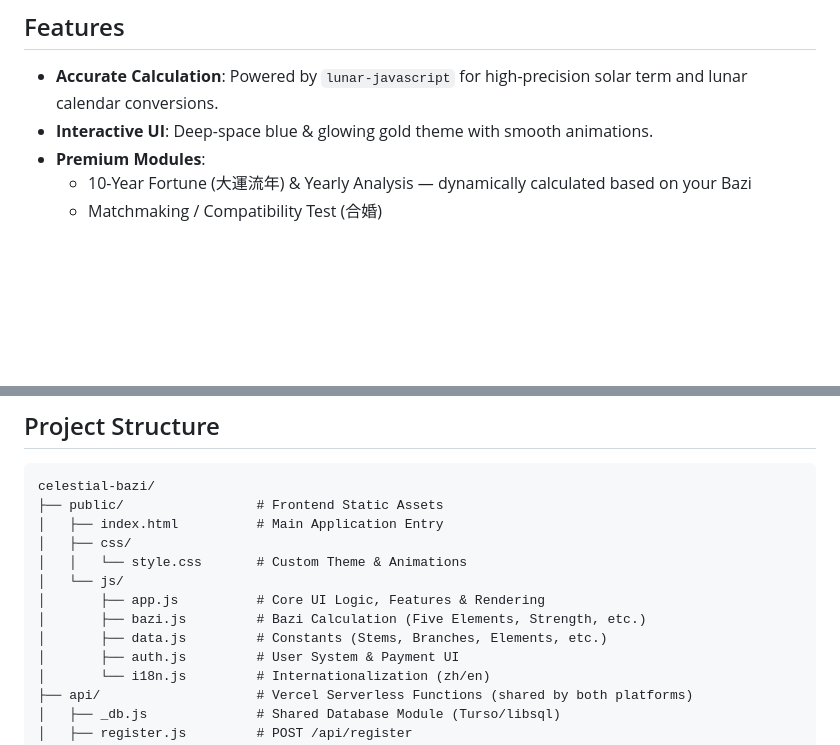
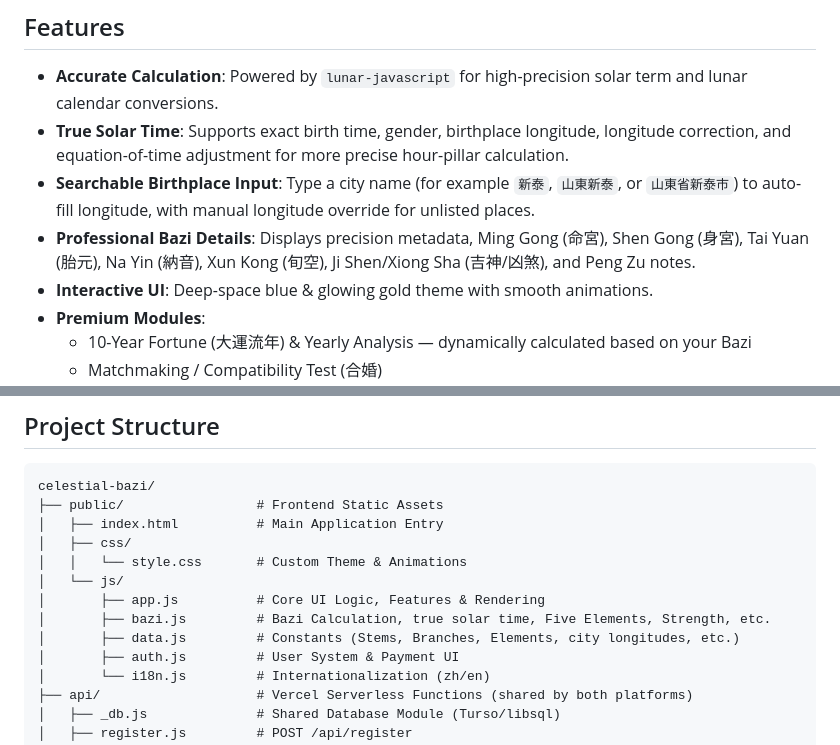
Before and after one commit to jwzdata/celestial-bazi, a Markdown page: README.md, 2 parts joined by grey strips. Drawn GitHub-style; blank space fills up the shorter version.

Commit message:
docs: update README for precision bazi features
Document true solar time correction, searchable birthplace longitude input, and the new professional Bazi detail sections so the README reflects the latest user-facing functionality.

Co-Authored-By: Claude Opus 4.7 (1M context) <noreply@anthropic.com>

```diff
--- a/README.md
+++ b/README.md
@@ -5,6 +5,9 @@ A modern, commercial-ready Web Application for Bazi (Chinese Astrology) calculat
 ## Features
 
 - **Accurate Calculation**: Powered by `lunar-javascript` for high-precision solar term and lunar calendar conversions.
+- **True Solar Time**: Supports exact birth time, gender, birthplace longitude, longitude correction, and equation-of-time adjustment for more precise hour-pillar calculation.
+- **Searchable Birthplace Input**: Type a city name (for example `新泰`, `山東新泰`, or `山東省新泰市`) to auto-fill longitude, with manual longitude override for unlisted places.
+- **Professional Bazi Details**: Displays precision metadata, Ming Gong (命宮), Shen Gong (身宮), Tai Yuan (胎元), Na Yin (納音), Xun Kong (旬空), Ji Shen/Xiong Sha (吉神/凶煞), and Peng Zu notes.
 - **Interactive UI**: Deep-space blue & glowing gold theme with smooth animations.
 - **Premium Modules**:
   - 10-Year Fortune (大運流年) & Yearly Analysis — dynamically calculated based on your Bazi
@@ -25,8 +28,8 @@ celestial-bazi/
 │   │   └── style.css       # Custom Theme & Animations
 │   └── js/
 │       ├── app.js          # Core UI Logic, Features & Rendering
-│       ├── bazi.js         # Bazi Calculation (Five Elements, Strength, etc.)
-│       ├── data.js         # Constants (Stems, Branches, Elements, etc.)
+│       ├── bazi.js         # Bazi Calculation, true solar time, Five Elements, Strength, etc.
+│       ├── data.js         # Constants (Stems, Branches, Elements, city longitudes, etc.)
 │       ├── auth.js         # User System & Payment UI
 │       └── i18n.js         # Internationalization (zh/en)
 ├── api/                    # Vercel Serverless Functions (shared by both platforms)
```
